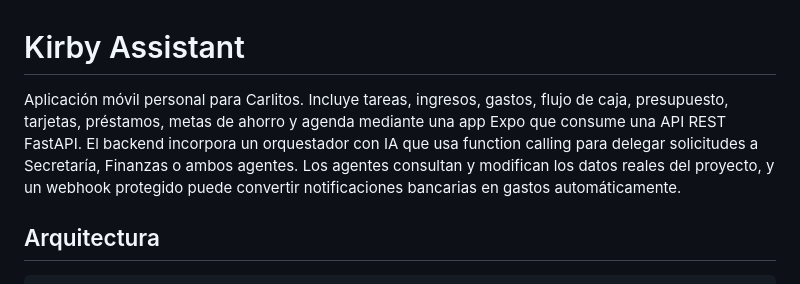
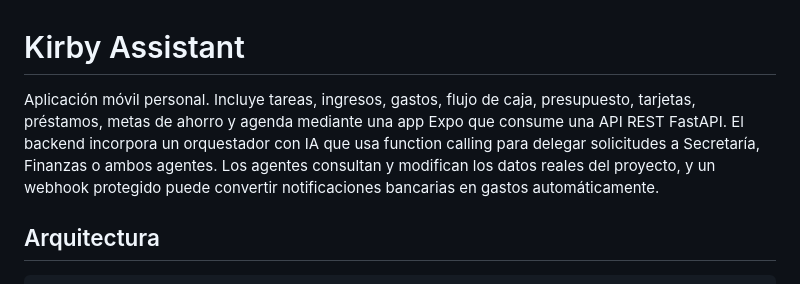
Before and after one commit to Carlos22709/asistente-virtual, a Markdown page: README.md, the part around the change. GitHub-like rendering.

```diff
--- a/README.md
+++ b/README.md
@@ -1,6 +1,6 @@
 # Kirby Assistant
 
-Aplicación móvil personal para Carlitos. Incluye tareas, ingresos, gastos, flujo de caja, presupuesto, tarjetas, préstamos, metas de ahorro y agenda mediante una app Expo que consume una API REST FastAPI. El backend incorpora un orquestador con IA que usa function calling para delegar solicitudes a Secretaría, Finanzas o ambos agentes. Los agentes consultan y modifican los datos reales del proyecto, y un webhook protegido puede convertir notificaciones bancarias en gastos automáticamente.
+Aplicación móvil personal. Incluye tareas, ingresos, gastos, flujo de caja, presupuesto, tarjetas, préstamos, metas de ahorro y agenda mediante una app Expo que consume una API REST FastAPI. El backend incorpora un orquestador con IA que usa function calling para delegar solicitudes a Secretaría, Finanzas o ambos agentes. Los agentes consultan y modifican los datos reales del proyecto, y un webhook protegido puede convertir notificaciones bancarias en gastos automáticamente.
 
 ## Arquitectura
 
```
